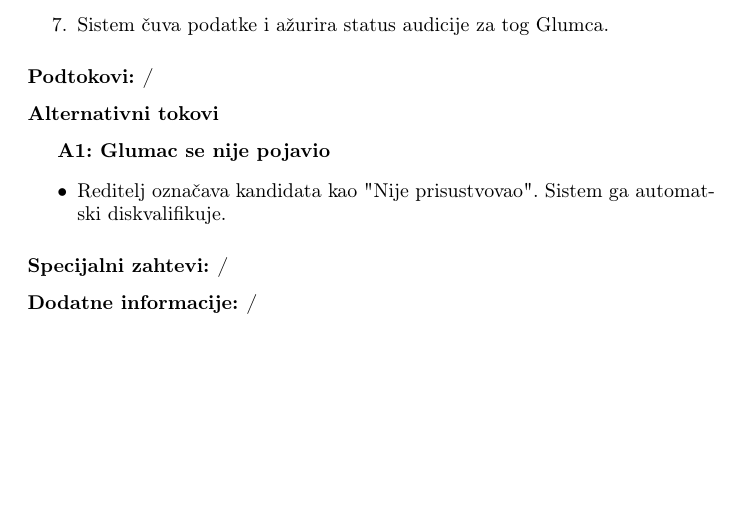
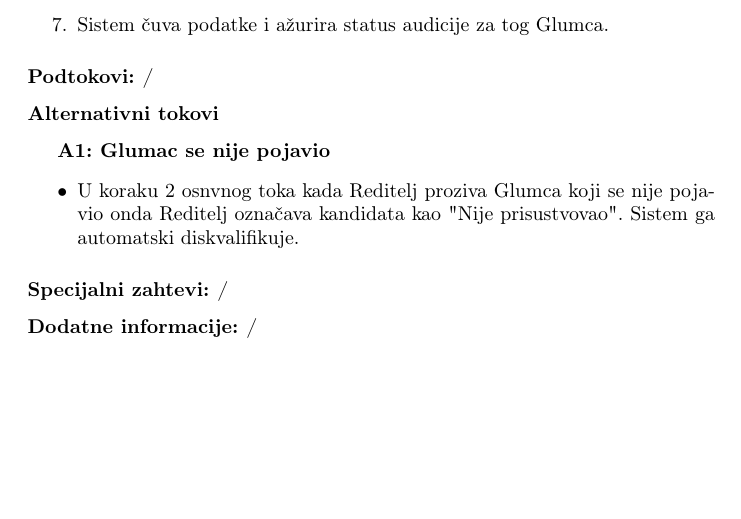
Before and after one commit to DavidT01/pozoristeIS, a LaTeX document (main.tex, which reads dokumentacija/audicija.tex): part of page 22 of 22, cut so that both start at the same text. Compiled offline with pdfLaTeX.

```diff
--- a/dokumentacija/audicija.tex
+++ b/dokumentacija/audicija.tex
@@ -40,7 +40,7 @@
 
 \textbf{A1: Glumac se nije pojavio}
 \begin{itemize}
-    \item Reditelj označava kandidata kao "Nije prisustvovao". Sistem ga automatski diskvalifikuje.
+    \item U koraku 2 osnvnog toka kada Reditelj proziva Glumca koji se nije pojavio onda Reditelj označava kandidata kao "Nije prisustvovao". Sistem ga automatski diskvalifikuje.
 \end{itemize}
 
 \subsubsection*{Specijalni zahtevi: /}
```
Also changed, not shown: Dijagram aktivnosti/audicija.png (added), main.pdf, 1 other file.
